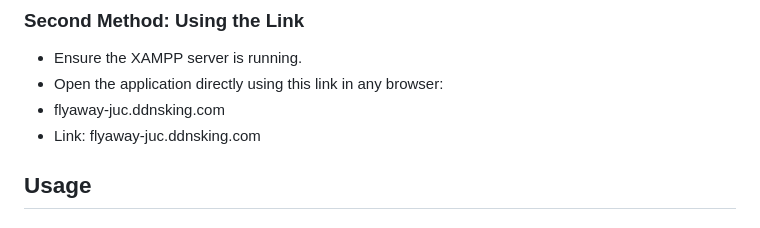
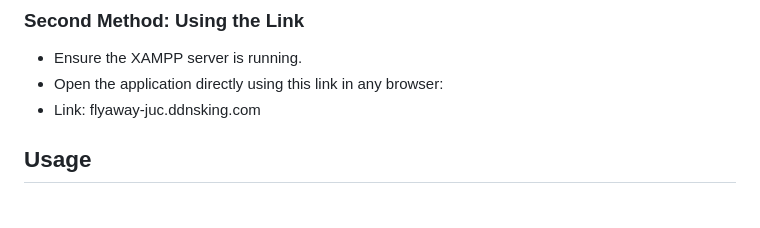
Before and after one commit to S-H9/Fly-Away, a Markdown page: README.md, the part around the change. Drawn GitHub-style.

```diff
--- a/README.md
+++ b/README.md
@@ -41,7 +41,6 @@ And press the **"Start or Execute"** button.
 ### Second Method: Using the Link
 - Ensure the XAMPP server is running.
 - Open the application directly using this link in any browser:
-- flyaway-juc.ddnsking.com
 - Link: flyaway-juc.ddnsking.com
 ## Usage
 ## Features
```
